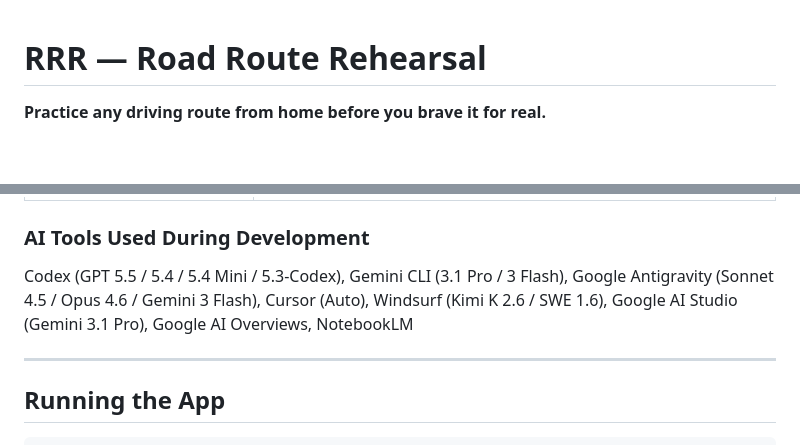
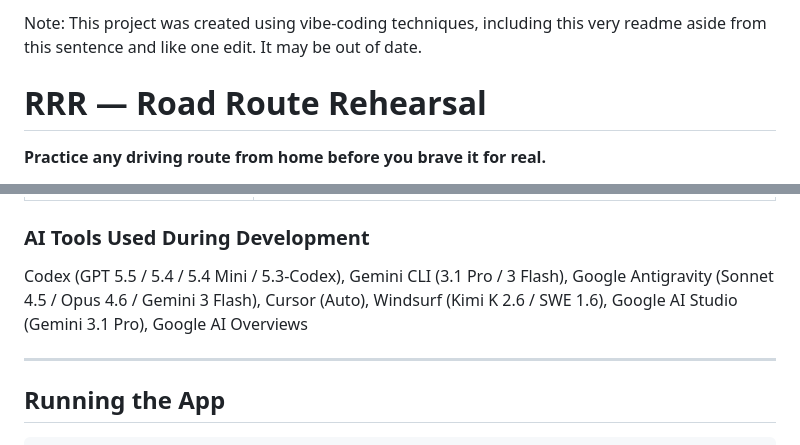
Before and after one commit to ldameron1/conhacks-submission, a Markdown page: README.md, 2 parts joined by grey strips. GitHub-like rendering; blank space fills up the shorter version.

```diff
--- a/README.md
+++ b/README.md
@@ -1,3 +1,5 @@
+Note: This project was created using vibe-coding techniques, including this very readme aside from this sentence and like one edit. It may be out of date.
+
 # RRR — Road Route Rehearsal
 
 **Practice any driving route from home before you brave it for real.**
@@ -66,7 +68,7 @@ On the backend, a minimal Node.js server paired with the `ws` library and an `ng
 | `scripts/connect-ccsecure.sh` | WPA2-Enterprise Wi-Fi config for hackathon venue (NetworkManager/PEAP) |
 
 ### AI Tools Used During Development
-Codex (GPT 5.5 / 5.4 / 5.4 Mini / 5.3-Codex), Gemini CLI (3.1 Pro / 3 Flash), Google Antigravity (Sonnet 4.5 / Opus 4.6 / Gemini 3 Flash), Cursor (Auto), Windsurf (Kimi K 2.6 / SWE 1.6), Google AI Studio (Gemini 3.1 Pro), Google AI Overviews, NotebookLM
+Codex (GPT 5.5 / 5.4 / 5.4 Mini / 5.3-Codex), Gemini CLI (3.1 Pro / 3 Flash), Google Antigravity (Sonnet 4.5 / Opus 4.6 / Gemini 3 Flash), Cursor (Auto), Windsurf (Kimi K 2.6 / SWE 1.6), Google AI Studio (Gemini 3.1 Pro), Google AI Overviews
 
 ---
 
```
